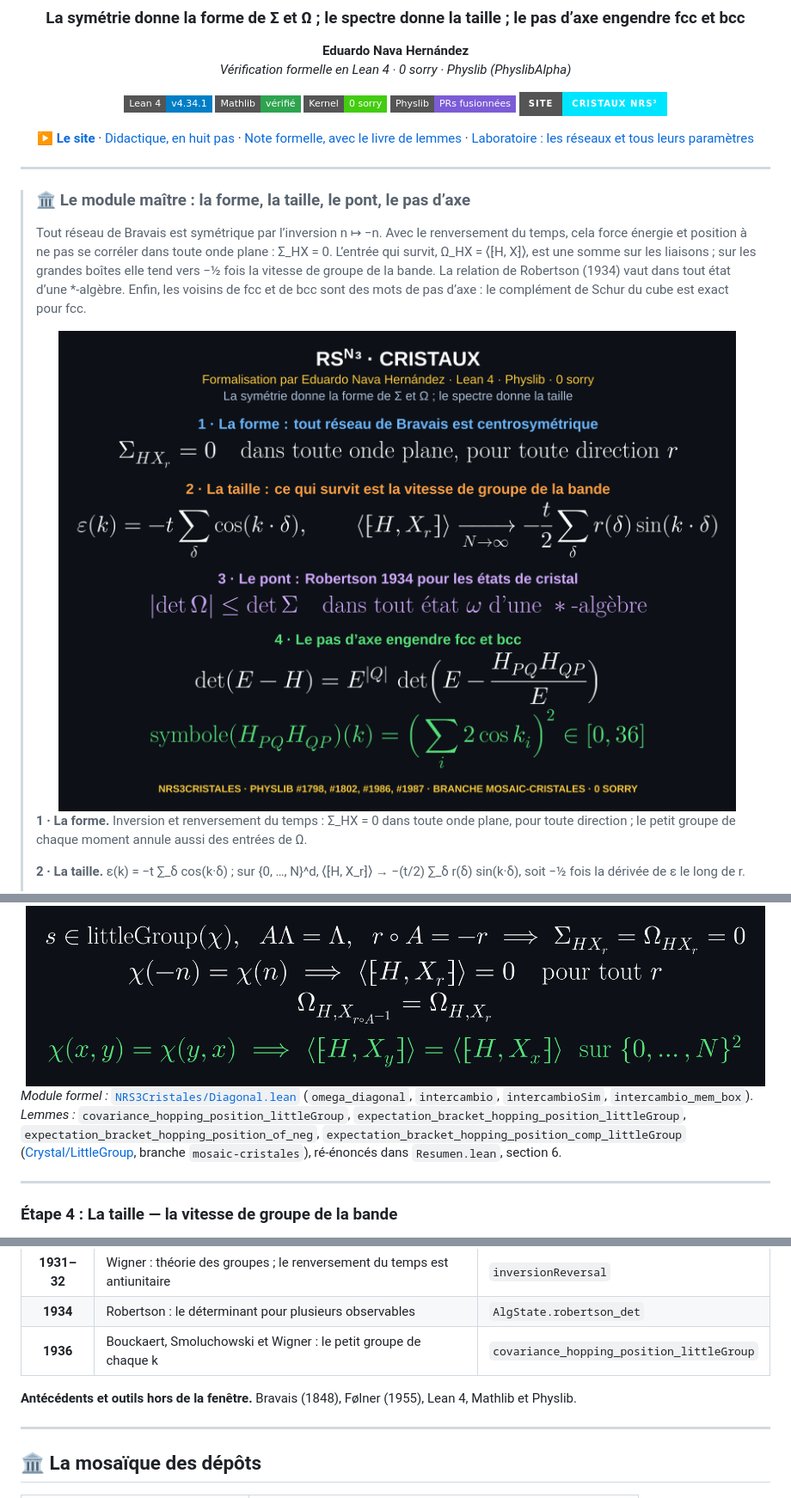
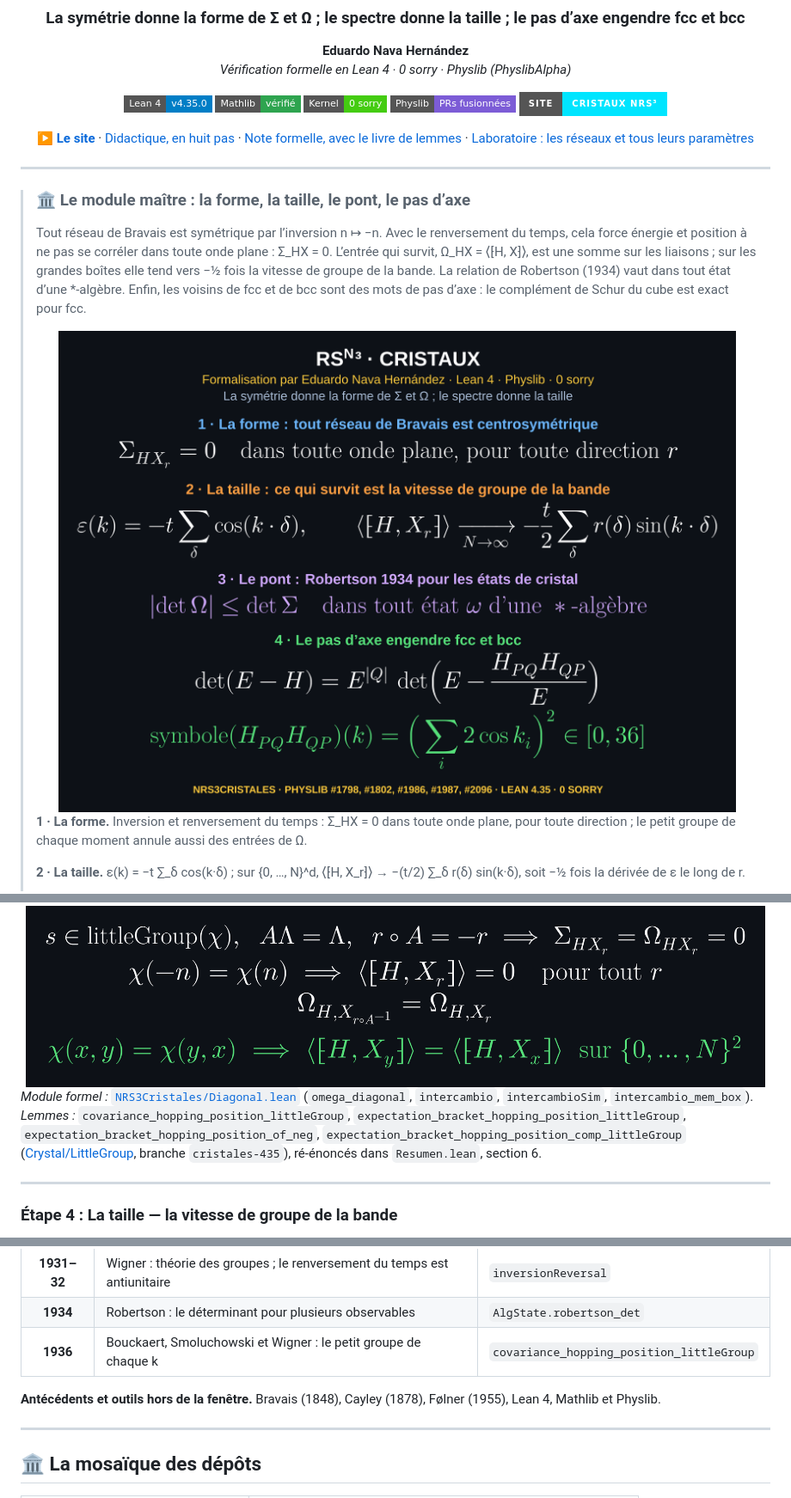
Before and after one commit to naype888-cloud/nrs3-cristales, a Markdown page: README.md, 3 parts joined by grey strips. Shown at 86% size. Rendered like a GitHub page; pictures changed too: assets/plaque_cr_maitresse.png; badges without logos.

```diff
--- a/README.md
+++ b/README.md
@@ -6,7 +6,7 @@
 **Eduardo Nava Hernández**
 *Vérification formelle en Lean 4 · 0 sorry · Physlib (PhyslibAlpha)*
 
-[![Lean 4](https://img.shields.io/badge/Lean_4-v4.34.1-blue.svg?style=flat-square)](https://leanprover.github.io/)
+[![Lean 4](https://img.shields.io/badge/Lean_4-v4.35.0-blue.svg?style=flat-square)](https://leanprover.github.io/)
 [![Mathlib](https://img.shields.io/badge/Mathlib-v%C3%A9rifi%C3%A9-2ea44f.svg?style=flat-square)](https://github.com/leanprover-community/mathlib4)
 [![Kernel Status](https://img.shields.io/badge/Kernel-0%20sorry-brightgreen.svg?style=flat-square)]()
 [![Physlib](https://img.shields.io/badge/Physlib-PRs%20fusionn%C3%A9es-7c5cd6.svg?style=flat-square)](https://github.com/leanprover-community/physlib/pulls?q=is%3Apr+is%3Amerged+author%3Anaype888-cloud)
@@ -91,7 +91,7 @@ Les lemmes de bibliothèque viennent de Physlib : les groupes ponctuels, Roberts
 <div align="center"><img src="assets/plaque_cr_etape3.png" alt="Petit groupe : covariance et crochet nuls dans les directions renversées ; crochet nul si chi(−n) = chi(n) ; égalité des crochets en x et y sur la diagonale du carré" width="860"></div>
 
 *Module formel :* [`NRS3Cristales/Diagonal.lean`](NRS3Cristales/Diagonal.lean) (`omega_diagonal`, `intercambio`, `intercambioSim`, `intercambio_mem_box`).
-*Lemmes :* `covariance_hopping_position_littleGroup`, `expectation_bracket_hopping_position_littleGroup`, `expectation_bracket_hopping_position_of_neg`, `expectation_bracket_hopping_position_comp_littleGroup` ([Crystal/LittleGroup](https://github.com/naype888-cloud/physlib/blob/6aa4163ffeecfdad676085cdb52a5d89e11573f4/PhyslibAlpha/CondensedMatter/Crystal/LittleGroup.lean), branche `mosaic-cristales`), ré-énoncés dans `Resumen.lean`, section 6.
+*Lemmes :* `covariance_hopping_position_littleGroup`, `expectation_bracket_hopping_position_littleGroup`, `expectation_bracket_hopping_position_of_neg`, `expectation_bracket_hopping_position_comp_littleGroup` ([Crystal/LittleGroup](https://github.com/naype888-cloud/physlib/blob/cede8e0093b13ea8ec2e8bdeb3984dc275ce0731/PhyslibAlpha/CondensedMatter/Crystal/LittleGroup.lean), branche `cristales-435`), ré-énoncés dans `Resumen.lean`, section 6.
 
 ---
 
@@ -198,7 +200,7 @@ lakefile.toml fixe Physlib au commit `6aa4163f` de [naype888-cloud/physlib](http
 | **1934** | Robertson : le déterminant pour plusieurs observables | `AlgState.robertson_det` |
 | **1936** | Bouckaert, Smoluchowski et Wigner : le petit groupe de chaque k | `covariance_hopping_position_littleGroup` |
 
-**Antécédents et outils hors de la fenêtre.** Bravais (1848), Følner (1955), Lean 4, Mathlib et Physlib.
+**Antécédents et outils hors de la fenêtre.** Bravais (1848), Cayley (1878), Følner (1955), Lean 4, Mathlib et Physlib.
 
 ---
 
```
Also changed, not shown: other parts of README.md (+12 -10 lines), assets/plaque_cr_etape7.png, assets/plaque_cr_etapes.png, 3 other files.
